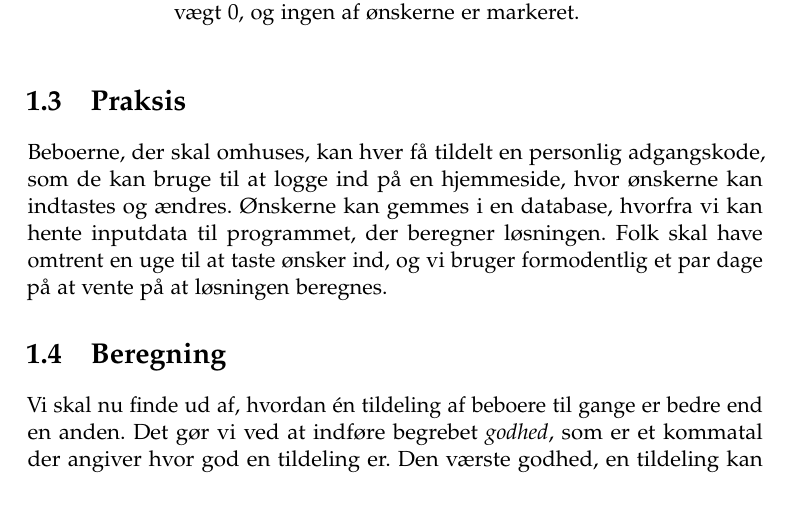
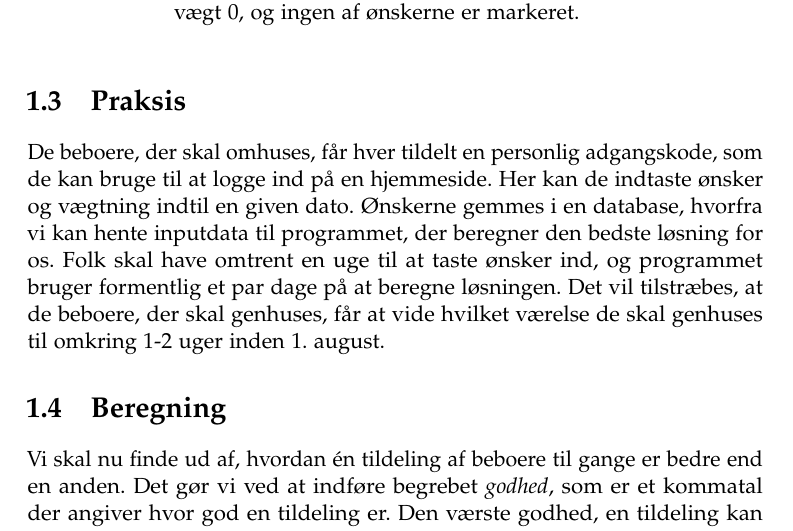
Before and after one commit to Mortal/opt, a LaTeX book (prioriteter.tex): part of page 2 of 3, cut so that both start at the same text, the shorter picture padded with empty space. Compiled offline with pdfLaTeX.

Commit message:
Redo section on practicalities

```diff
--- a/prioriteter.tex
+++ b/prioriteter.tex
@@ -93,12 +93,14 @@ har fået vægt 0, og ingen af ønskerne er markeret.}
 
 \section{Praksis}
 
-Beboerne, der skal omhuses, kan hver få tildelt en personlig adgangskode, som
-de kan bruge til at logge ind på en hjemmeside, hvor ønskerne kan indtastes og
-ændres. Ønskerne kan gemmes i en database, hvorfra vi kan hente inputdata til
-programmet, der beregner løsningen. Folk skal have omtrent en uge til at taste
-ønsker ind, og vi bruger formodentlig et par dage på at vente på at løsningen
-beregnes.
+De beboere, der skal omhuses, får hver tildelt en personlig adgangskode, som de
+kan bruge til at logge ind på en hjemmeside. Her kan de indtaste ønsker og
+vægtning indtil en given dato. Ønskerne gemmes i en database, hvorfra vi kan
+hente inputdata til programmet, der beregner den bedste løsning for os. Folk
+skal have omtrent en uge til at taste ønsker ind, og programmet bruger
+formentlig et par dage på at beregne løsningen. Det vil tilstræbes, at de
+beboere, der skal genhuses, får at vide hvilket værelse de skal genhuses til
+omkring 1-2 uger inden 1.~august.
 
 \section{Beregning}
 
```
